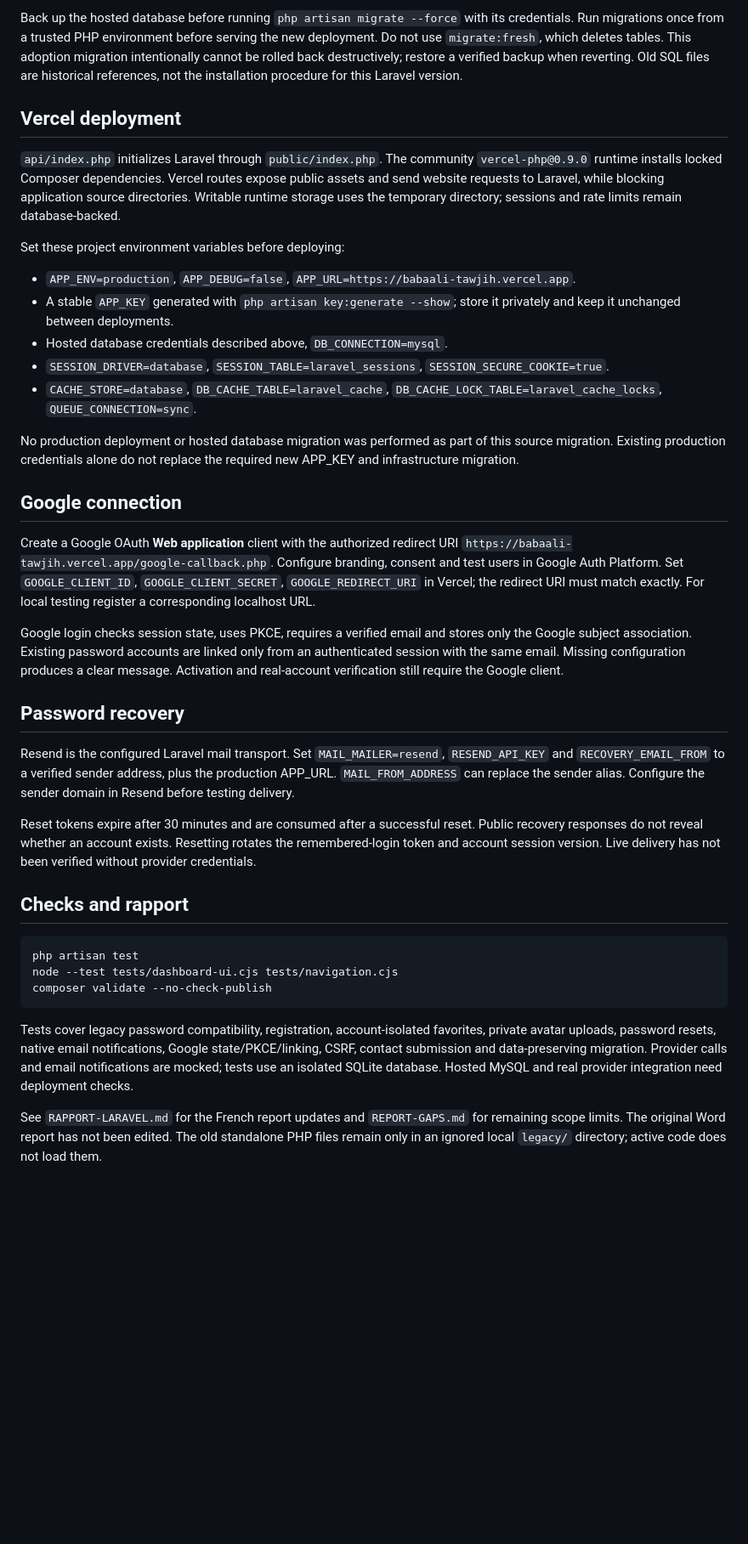
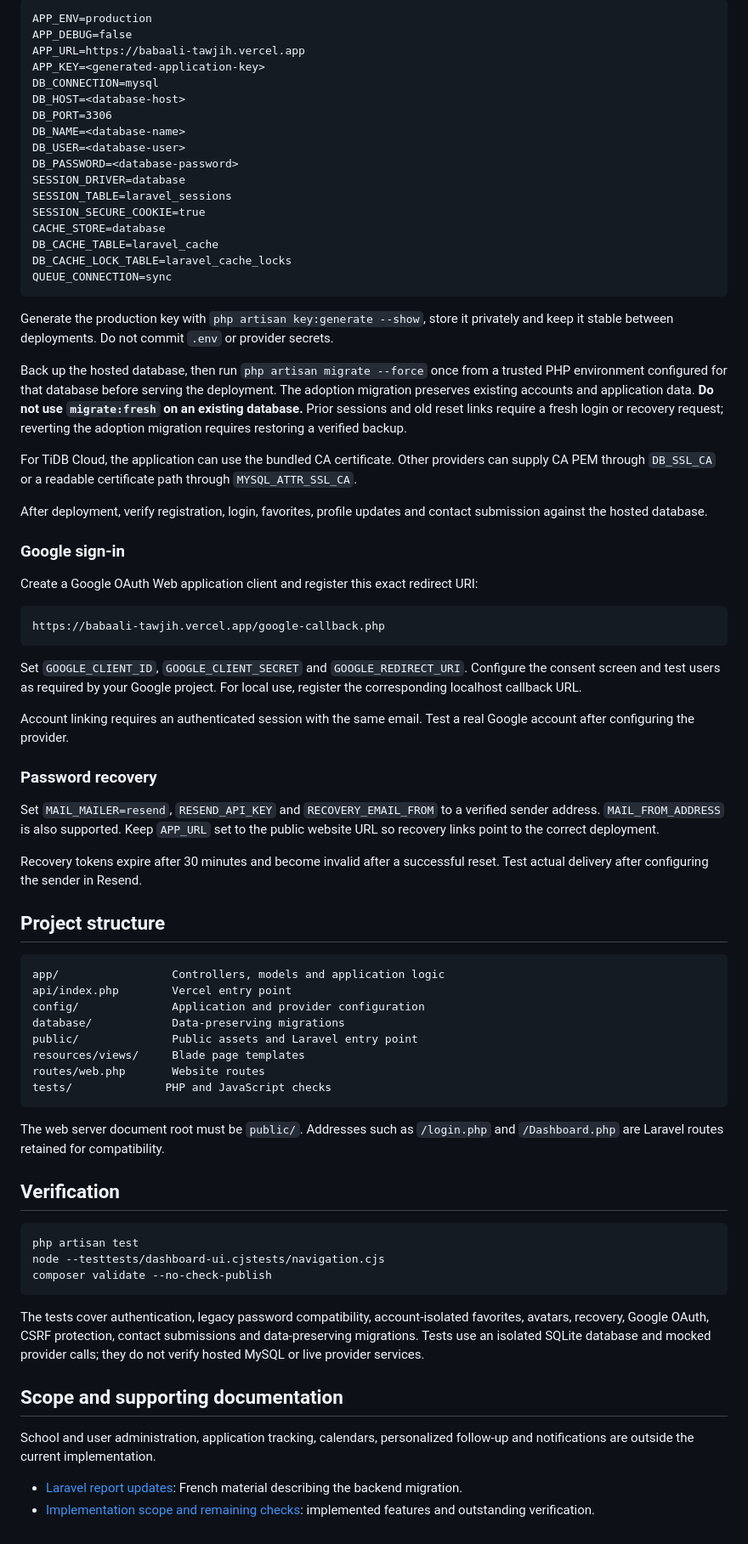
Before and after one commit to Mazicus/Babaali-Tawjih, a Markdown page: README.md, the part around one of its changes. Shown at 85% size. GitHub-like rendering; blank space fills up the shorter version.

````diff
--- a/README.md
+++ b/README.md
@@ -27,40 +68,78 @@ Use `DB_HOST`, `DB_PORT`, `DB_NAME`, `DB_USER`, `DB_PASSWORD` for the existing h
 
-Back up the hosted database before running `php artisan migrate --force` with its credentials. Run migrations once from a trusted PHP environment before serving the new deployment. Do not use `migrate:fresh`, which deletes tables. This adoption migration intentionally cannot be rolled back destructively; restore a verified backup when reverting. Old SQL files are historical references, not the installation procedure for this Laravel version.
+```dotenv
+APP_ENV=production
+APP_DEBUG=false
+APP_URL=https://babaali-tawjih.vercel.app
+APP_KEY=<generated-application-key>
+DB_CONNECTION=mysql
+DB_HOST=<database-host>
+DB_PORT=3306
+DB_NAME=<database-name>
+DB_USER=<database-user>
+DB_PASSWORD=<database-password>
+SESSION_DRIVER=database
+SESSION_TABLE=laravel_sessions
+SESSION_SECURE_COOKIE=true
+CACHE_STORE=database
+DB_CACHE_TABLE=laravel_cache
+DB_CACHE_LOCK_TABLE=laravel_cache_locks
+QUEUE_CONNECTION=sync
+```
 
-## Vercel deployment
+Generate the production key with `php artisan key:generate --show`, store it privately and keep it stable between deployments. Do not commit `.env` or provider secrets.
 
-`api/index.php` initializes Laravel through `public/index.php`. The community `vercel-php@0.9.0` runtime installs locked Composer dependencies. Vercel routes expose public assets and send website requests to Laravel, while blocking application source directories. Writable runtime storage uses the temporary directory; sessions and rate limits remain database-backed.
+Back up the hosted database, then run `php artisan migrate --force` once from a trusted PHP environment configured for that database before serving the deployment. The adoption migration preserves existing accounts and application data. **Do not use `migrate:fresh` on an existing database.** Prior sessions and old reset links require a fresh login or recovery request; reverting the adoption migration requires restoring a verified backup.
 
-Set these project environment variables before deploying:
+For TiDB Cloud, the application can use the bundled CA certificate. Other providers can supply CA PEM through `DB_SSL_CA` or a readable certificate path through `MYSQL_ATTR_SSL_CA`.
 
-- `APP_ENV=production`, `APP_DEBUG=false`, `APP_URL=https://babaali-tawjih.vercel.app`.
-- A stable `APP_KEY` generated with `php artisan key:generate --show`; store it privately and keep it unchanged between deployments.
-- Hosted database credentials described above, `DB_CONNECTION=mysql`.
-- `SESSION_DRIVER=database`, `SESSION_TABLE=laravel_sessions`, `SESSION_SECURE_COOKIE=true`.
-- `CACHE_STORE=database`, `DB_CACHE_TABLE=laravel_cache`, `DB_CACHE_LOCK_TABLE=laravel_cache_locks`, `QUEUE_CONNECTION=sync`.
+After deployment, verify registration, login, favorites, profile updates and contact submission against the hosted database.
 
-No production deployment or hosted database migration was performed as part of this source migration. Existing production credentials alone do not replace the required new APP_KEY and infrastructure migration.
+### Google sign-in
 
-## Google connection
+Create a Google OAuth Web application client and register this exact redirect URI:
 
-Create a Google OAuth **Web application** client with the authorized redirect URI `https://babaali-tawjih.vercel.app/google-callback.php`. Configure branding, consent and test users in Google Auth Platform. Set `GOOGLE_CLIENT_ID`, `GOOGLE_CLIENT_SECRET`, `GOOGLE_REDIRECT_URI` in Vercel; the redirect URI must match exactly. For local testing register a corresponding localhost URL.
+```text
+https://babaali-tawjih.vercel.app/google-callback.php
+```
 
-Google login checks session state, uses PKCE, requires a verified email and stores only the Google subject association. Existing password accounts are linked only from an authenticated session with the same email. Missing configuration produces a clear message. Activation and real-account verification still require the Google client.
+Set `GOOGLE_CLIENT_ID`, `GOOGLE_CLIENT_SECRET` and `GOOGLE_REDIRECT_URI`. Configure the consent screen and test users as required by your Google project. For local use, register the corresponding localhost callback URL.
 
-## Password recovery
+Account linking requires an authenticated session with the same email. Test a real Google account after configuring the provider.
 
-Resend is the configured Laravel mail transport. Set `MAIL_MAILER=resend`, `RESEND_API_KEY` and `RECOVERY_EMAIL_FROM` to a verified sender address, plus the production APP_URL. `MAIL_FROM_ADDRESS` can replace the sender alias. Configure the sender domain in Resend before testing delivery.
+### Password recovery
 
-Reset tokens expire after 30 minutes and are consumed after a successful reset. Public recovery responses do not reveal whether an account exists. Resetting rotates the remembered-login token and account session version. Live delivery has not been verified without provider credentials.
+Set `MAIL_MAILER=resend`, `RESEND_API_KEY` and `RECOVERY_EMAIL_FROM` to a verified sender address. `MAIL_FROM_ADDRESS` is also supported. Keep `APP_URL` set to the public website URL so recovery links point to the correct deployment.
 
-## Checks and rapport
+Recovery tokens expire after 30 minutes and become invalid after a successful reset. Test actual delivery after configuring the sender in Resend.
+
+## Project structure
+
+```text
+app/                 Controllers, models and application logic
+api/index.php        Vercel entry point
+config/              Application and provider configuration
+database/            Data-preserving migrations
+public/              Public assets and Laravel entry point
+resources/views/     Blade page templates
+routes/web.php       Website routes
+tests/              PHP and JavaScript checks
+```
+
+The web server document root must be `public/`. Addresses such as `/login.php` and `/Dashboard.php` are Laravel routes retained for compatibility.
+
+## Verification
 
 ```powershell
 php artisan test
-node --test tests/dashboard-ui.cjs tests/navigation.cjs
+node --testtests/dashboard-ui.cjstests/navigation.cjs
 composer validate --no-check-publish
 ```
 
-Tests cover legacy password compatibility, registration, account-isolated favorites, private avatar uploads, password resets, native email notifications, Google state/PKCE/linking, CSRF, contact submission and data-preserving migration. Provider calls and email notifications are mocked; tests use an isolated SQLite database. Hosted MySQL and real provider integration need deployment checks.
+The tests cover authentication, legacy password compatibility, account-isolated favorites, avatars, recovery, Google OAuth, CSRF protection, contact submissions and data-preserving migrations. Tests use an isolated SQLite database and mocked provider calls; they do not verify hosted MySQL or live provider services.
 
-See `RAPPORT-LARAVEL.md` for the French report updates and `REPORT-GAPS.md` for remaining scope limits. The original Word report has not been edited. The old standalone PHP files remain only in an ignored local `legacy/` directory; active code does not load them.
+## Scope and supporting documentation
+
+School and user administration, application tracking, calendars, personalized follow-up and notifications are outside the current implementation.
+
+- [Laravel report updates](RAPPORT-LARAVEL.md): French material describing the backend migration.
+- [Implementation scope and remaining checks](REPORT-GAPS.md): implemented features and outstanding verification.
````
Also changed, not shown: other parts of README.md (+51 -10 lines).
